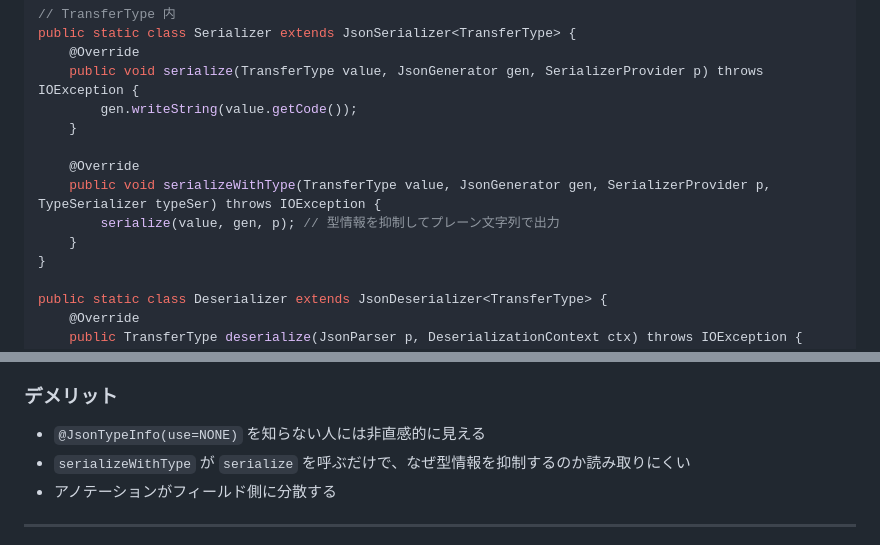
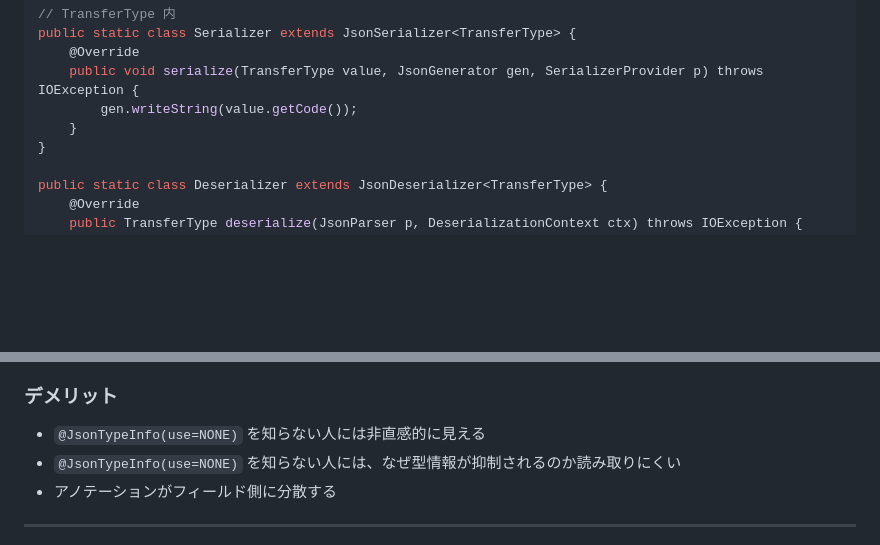
Before and after one commit to Ray81194/claude-web, a Markdown page: redis-serialization-approaches.md, 2 parts joined by grey strips. Drawn GitHub-style; blank space fills up the shorter version.

Commit message:
Remove unnecessary serializeWithType from Approach 1 in docs
Approach 1 uses @JsonTypeInfo(use=NONE) on the field, so serializeWithType
is not needed. Update the demerits description accordingly.

https://claude.ai/code/session_01WEBf6SkHVJpEWAES41Xjxs

```diff
--- a/redis-serialization-approaches.md
+++ b/redis-serialization-approaches.md
@@ -27,11 +27,6 @@ public static class Serializer extends JsonSerializer<TransferType> {
     public void serialize(TransferType value, JsonGenerator gen, SerializerProvider p) throws IOException {
         gen.writeString(value.getCode());
     }
-
-    @Override
-    public void serializeWithType(TransferType value, JsonGenerator gen, SerializerProvider p, TypeSerializer typeSer) throws IOException {
-        serialize(value, gen, p); // 型情報を抑制してプレーン文字列で出力
-    }
 }
 
 public static class Deserializer extends JsonDeserializer<TransferType> {
@@ -50,7 +45,7 @@ public static class Deserializer extends JsonDeserializer<TransferType> {
 
 ### デメリット
 - `@JsonTypeInfo(use=NONE)` を知らない人には非直感的に見える
-- `serializeWithType` が `serialize` を呼ぶだけで、なぜ型情報を抑制するのか読み取りにくい
+- `@JsonTypeInfo(use=NONE)` を知らない人には、なぜ型情報が抑制されるのか読み取りにくい
 - アノテーションがフィールド側に分散する
 
 ---
```
